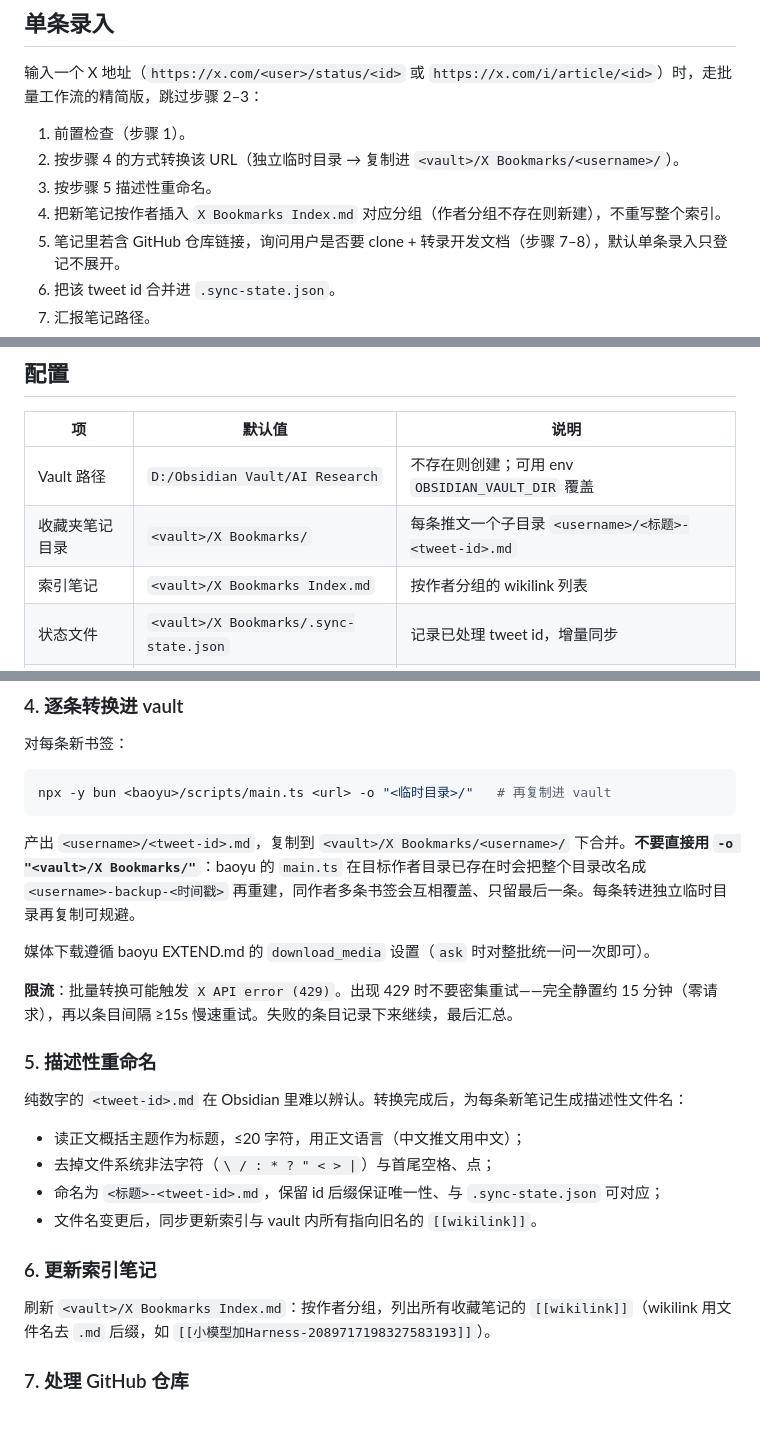
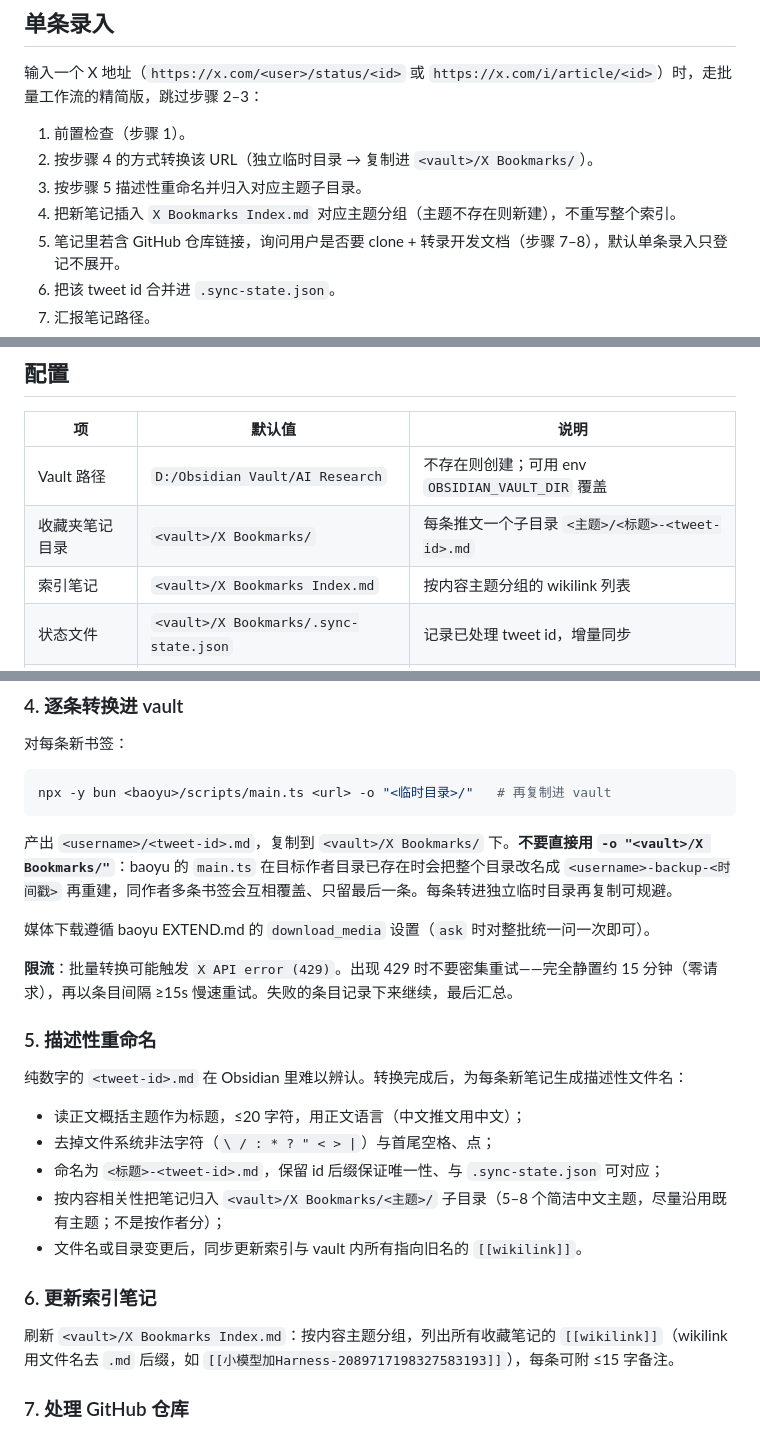
Before and after one commit to UnknownObject777/chenhao-skills, a Markdown page: x-bookmarks-to-obsidian/SKILL.md, 3 parts joined by grey strips. GitHub-like rendering.

Commit message:
feat: organize x-bookmarks-to-obsidian notes by topic

````diff
--- a/x-bookmarks-to-obsidian/SKILL.md
+++ b/x-bookmarks-to-obsidian/SKILL.md
@@ -12,9 +12,9 @@ description: Sync X (Twitter) bookmarks into an Obsidian vault as markdown notes
 输入一个 X 地址（`https://x.com/<user>/status/<id>` 或 `https://x.com/i/article/<id>`）时，走批量工作流的精简版，跳过步骤 2–3：
 
 1. 前置检查（步骤 1）。
-2. 按步骤 4 的方式转换该 URL（独立临时目录 → 复制进 `<vault>/X Bookmarks/<username>/`）。
-3. 按步骤 5 描述性重命名。
-4. 把新笔记按作者插入 `X Bookmarks Index.md` 对应分组（作者分组不存在则新建），不重写整个索引。
+2. 按步骤 4 的方式转换该 URL（独立临时目录 → 复制进 `<vault>/X Bookmarks/`）。
+3. 按步骤 5 描述性重命名并归入对应主题子目录。
+4. 把新笔记插入 `X Bookmarks Index.md` 对应主题分组（主题不存在则新建），不重写整个索引。
 5. 笔记里若含 GitHub 仓库链接，询问用户是否要 clone + 转录开发文档（步骤 7–8），默认单条录入只登记不展开。
 6. 把该 tweet id 合并进 `.sync-state.json`。
 7. 汇报笔记路径。
@@ -31,8 +31,8 @@ description: Sync X (Twitter) bookmarks into an Obsidian vault as markdown notes
 | 项 | 默认值 | 说明 |
 |----|--------|------|
 | Vault 路径 | `D:/Obsidian Vault/AI Research` | 不存在则创建；可用 env `OBSIDIAN_VAULT_DIR` 覆盖 |
-| 收藏夹笔记目录 | `<vault>/X Bookmarks/` | 每条推文一个子目录 `<username>/<标题>-<tweet-id>.md` |
-| 索引笔记 | `<vault>/X Bookmarks Index.md` | 按作者分组的 wikilink 列表 |
+| 收藏夹笔记目录 | `<vault>/X Bookmarks/` | 每条推文一个子目录 `<主题>/<标题>-<tweet-id>.md` |
+| 索引笔记 | `<vault>/X Bookmarks Index.md` | 按内容主题分组的 wikilink 列表 |
 | 状态文件 | `<vault>/X Bookmarks/.sync-state.json` | 记录已处理 tweet id，增量同步 |
 | 仓库 clone 目录 | `D:/x-bookmarks-repos` | 可用 env `X_BOOKMARKS_REPO_DIR` 覆盖 |
 
@@ -63,7 +63,7 @@ stdout 输出 JSON 数组：`[{id, url, author, text, createdAt}]`，日志在 s
 npx -y bun <baoyu>/scripts/main.ts <url> -o "<临时目录>/"   # 再复制进 vault
 ```
 
-产出 `<username>/<tweet-id>.md`，复制到 `<vault>/X Bookmarks/<username>/` 下合并。**不要直接用 `-o "<vault>/X Bookmarks/"`**：baoyu 的 `main.ts` 在目标作者目录已存在时会把整个目录改名成 `<username>-backup-<时间戳>` 再重建，同作者多条书签会互相覆盖、只留最后一条。每条转进独立临时目录再复制可规避。
+产出 `<username>/<tweet-id>.md`，复制到 `<vault>/X Bookmarks/` 下。**不要直接用 `-o "<vault>/X Bookmarks/"`**：baoyu 的 `main.ts` 在目标作者目录已存在时会把整个目录改名成 `<username>-backup-<时间戳>` 再重建，同作者多条书签会互相覆盖、只留最后一条。每条转进独立临时目录再复制可规避。
 
 媒体下载遵循 baoyu EXTEND.md 的 `download_media` 设置（`ask` 时对整批统一问一次即可）。
 
@@ -76,11 +76,12 @@ npx -y bun <baoyu>/scripts/main.ts <url> -o "<临时目录>/"   # 再复制进 v
 - 读正文概括主题作为标题，≤20 字符，用正文语言（中文推文用中文）；
 - 去掉文件系统非法字符（`\ / : * ? " < > |`）与首尾空格、点；
 - 命名为 `<标题>-<tweet-id>.md`，保留 id 后缀保证唯一性、与 `.sync-state.json` 可对应；
-- 文件名变更后，同步更新索引与 vault 内所有指向旧名的 `[[wikilink]]`。
+- 按内容相关性把笔记归入 `<vault>/X Bookmarks/<主题>/` 子目录（5–8 个简洁中文主题，尽量沿用既有主题；不是按作者分）；
+- 文件名或目录变更后，同步更新索引与 vault 内所有指向旧名的 `[[wikilink]]`。
 
 ### 6. 更新索引笔记
 
-刷新 `<vault>/X Bookmarks Index.md`：按作者分组，列出所有收藏笔记的 `[[wikilink]]`（wikilink 用文件名去 `.md` 后缀，如 `[[小模型加Harness-2089717198327583193]]`）。
+刷新 `<vault>/X Bookmarks Index.md`：按内容主题分组，列出所有收藏笔记的 `[[wikilink]]`（wikilink 用文件名去 `.md` 后缀，如 `[[小模型加Harness-2089717198327583193]]`），每条可附 ≤15 字备注。
 
 ### 7. 处理 GitHub 仓库
 
````
